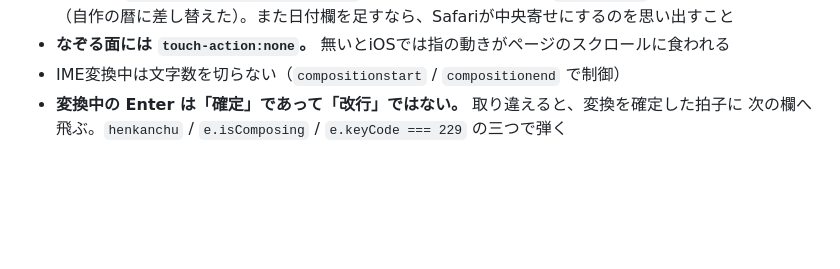
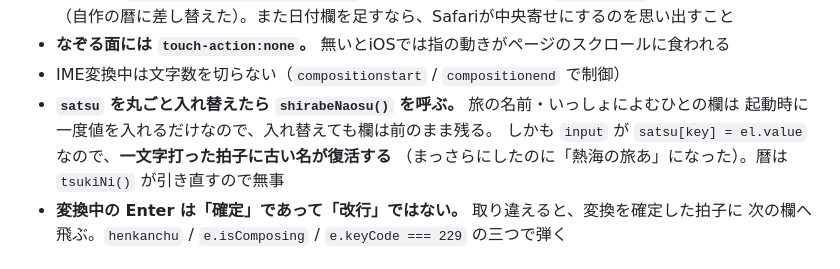
Before and after one commit to pontancan/tanka, a Markdown page: CLAUDE.md, the part around the change. Rendered like a GitHub page; blank space fills up the shorter version.

Commit message:
欄の引き直しを地雷の節に記録
Co-Authored-By: Claude Opus 5 <noreply@anthropic.com>

```diff
--- a/CLAUDE.md
+++ b/CLAUDE.md
@@ -165,6 +165,10 @@
   もう使っていない（自作の暦に差し替えた）。また日付欄を足すなら、Safariが中央寄せにするのを思い出すこと
 - **なぞる面には `touch-action:none`。** 無いとiOSでは指の動きがページのスクロールに食われる
 - IME変換中は文字数を切らない（`compositionstart` / `compositionend` で制御）
+- **`satsu` を丸ごと入れ替えたら `shirabeNaosu()` を呼ぶ。** 旅の名前・いっしょによむひとの欄は
+  起動時に一度値を入れるだけなので、入れ替えても欄は前のまま残る。
+  しかも `input` が `satsu[key] = el.value` なので、**一文字打った拍子に古い名が復活する**
+  （まっさらにしたのに「熱海の旅あ」になった）。暦は `tsukiNi()` が引き直すので無事
 - **変換中の Enter は「確定」であって「改行」ではない。** 取り違えると、変換を確定した拍子に
   次の欄へ飛ぶ。`henkanchu` / `e.isComposing` / `e.keyCode === 229` の三つで弾く
 
```
